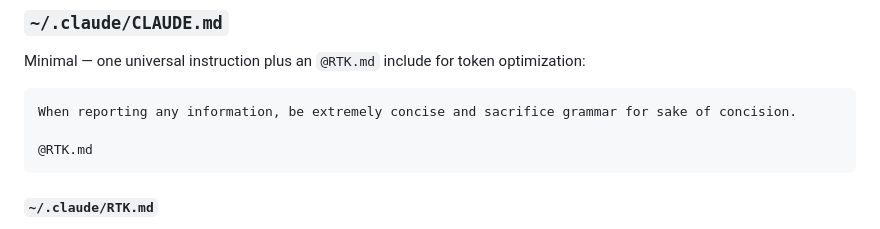
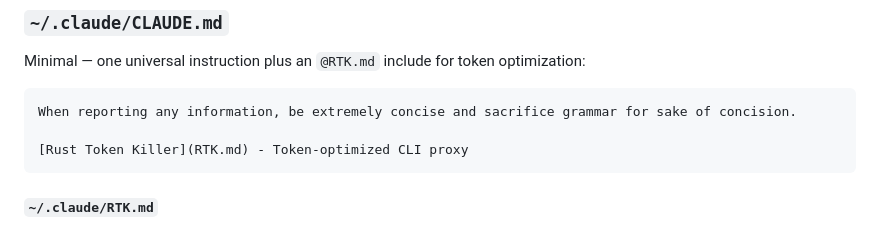
Before and after one commit to nj4x/skills-dev, a Markdown page: README.md, the part around the change. Rendered like a GitHub page.

Commit message:
docs(readme): sync CLAUDE.md reference format
Update RTK reference from @include syntax to markdown link, matching current ~/.claude/CLAUDE.md.

Co-Authored-By: Claude Sonnet 4.6 (1M context) <noreply@anthropic.com>

````diff
--- a/README.md
+++ b/README.md
@@ -77,7 +77,7 @@ Minimal — one universal instruction plus an `@RTK.md` include for token optimi
 ```markdown
 When reporting any information, be extremely concise and sacrifice grammar for sake of concision.
 
-@RTK.md
+[Rust Token Killer](RTK.md) - Token-optimized CLI proxy
 ```
 
 #### `~/.claude/RTK.md`
````
